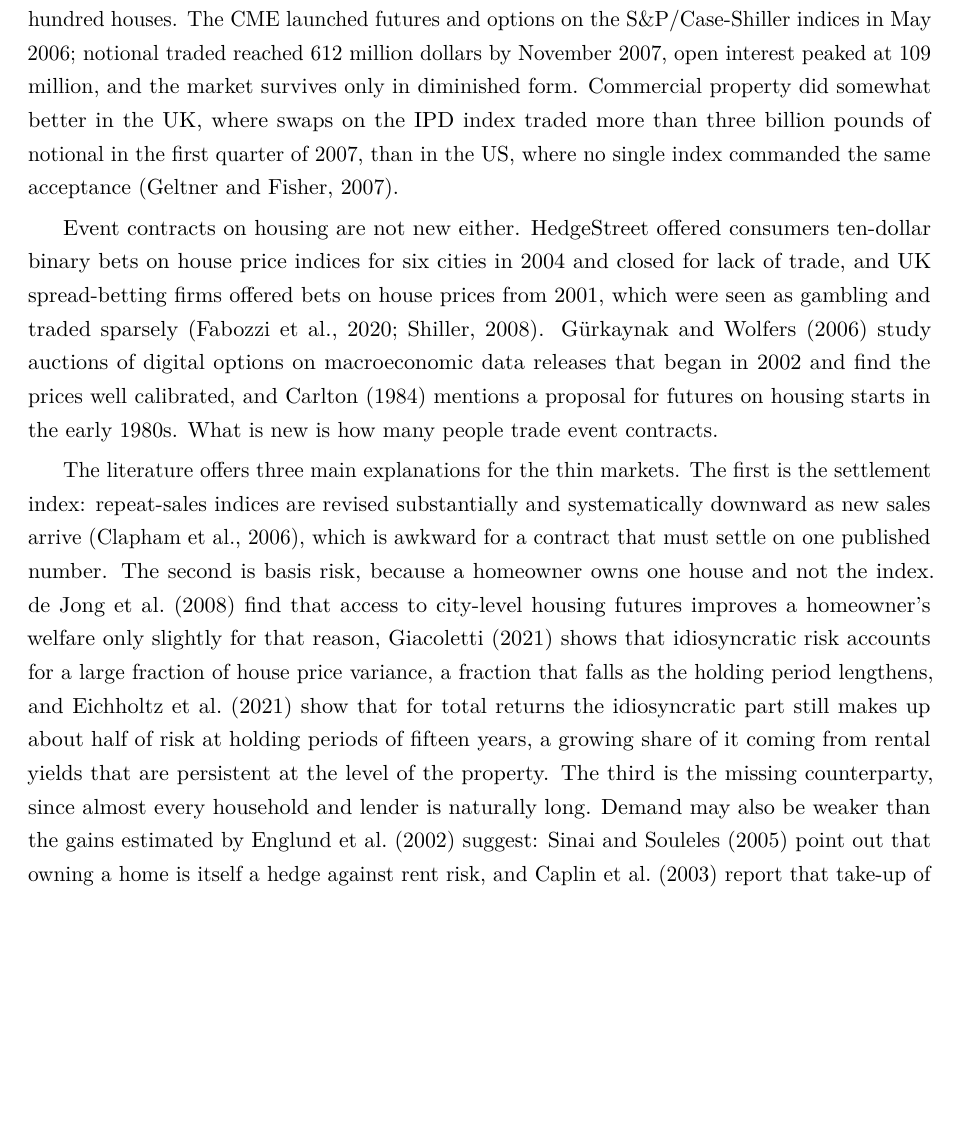
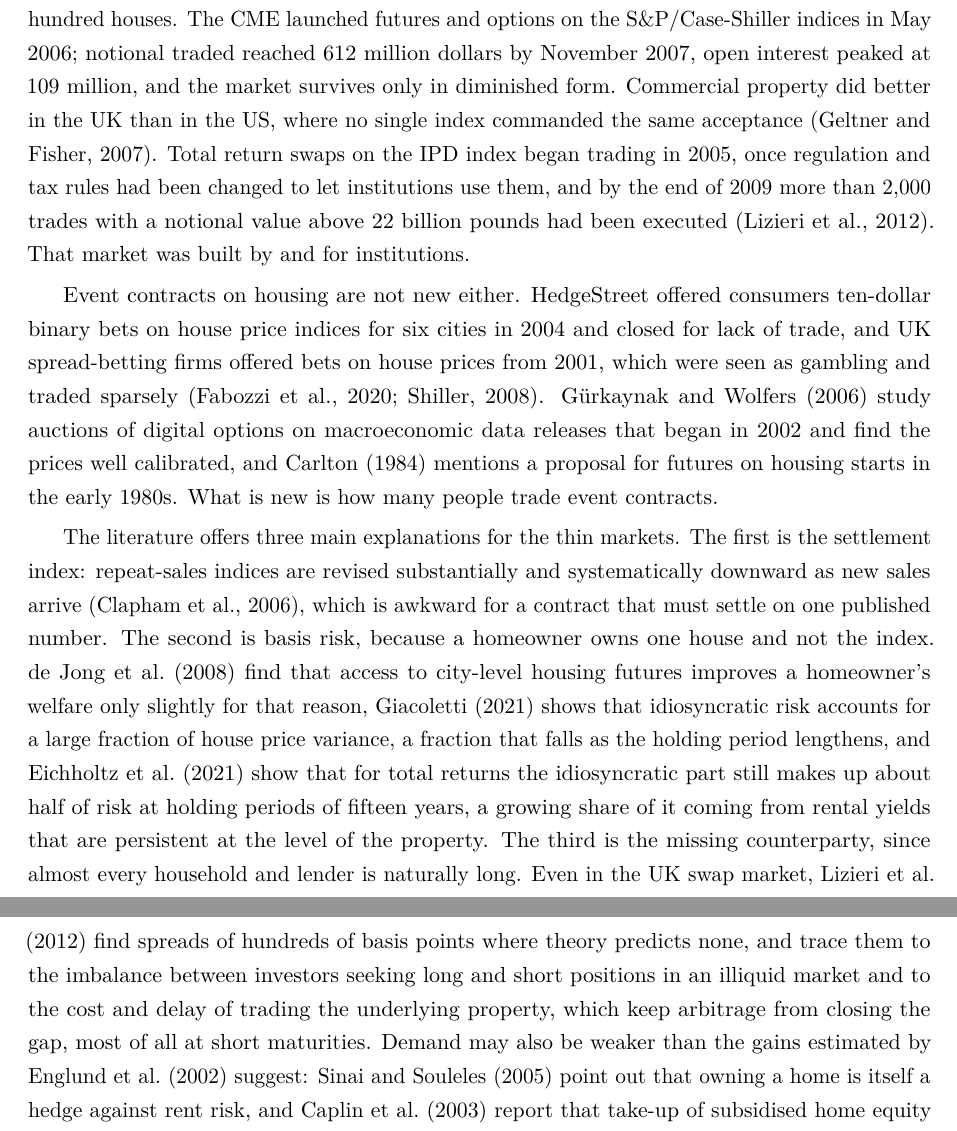
Before and after one commit to thies/prediction-markets-real-estate, a LaTeX paper (latex/main.tex): part of page 3 of 25 before the commit and two parts of pages 3 and 4 of 25 after it, the two joined at a grey line, cut so that both start at the same text, the shorter picture padded with empty space. Compiled offline with pdfLaTeX.

Commit message:
Cite Lizieri et al. (2012) on the UK total return swap market
Co-Authored-By: Claude Opus 5.5 <noreply@anthropic.com>

```diff
--- a/latex/main.tex
+++ b/latex/main.tex
@@ -67,11 +67,11 @@ I do not think this is a slow start that time will fix. The contracts are good f
 
 \section{Thirty years of property derivatives}
 
-The record is set out by \citet{shiller2008derivatives} and \citet{fabozzi2020thirty}, and the facts in this section come from those two accounts unless another source is given. The Chicago Board of Trade considered a house price future in 1990 and dropped the idea after a survey in 1993 showed plenty of interest in protection against falling prices and little in selling it. The London Futures and Options Exchange launched property futures in May 1991 and terminated them in October, after little trade and a wash-trading scandal. Goldman Sachs listed covered warrants on UK house price indices in 2003, and a year later the open interest was roughly what would hedge a hundred houses. The CME launched futures and options on the S\&P/Case-Shiller indices in May 2006; notional traded reached 612 million dollars by November 2007, open interest peaked at 109 million, and the market survives only in diminished form. Commercial property did somewhat better in the UK, where swaps on the IPD index traded more than three billion pounds of notional in the first quarter of 2007, than in the US, where no single index commanded the same acceptance \citep{geltner2007pricing}.
+The record is set out by \citet{shiller2008derivatives} and \citet{fabozzi2020thirty}, and the facts in this section come from those two accounts unless another source is given. The Chicago Board of Trade considered a house price future in 1990 and dropped the idea after a survey in 1993 showed plenty of interest in protection against falling prices and little in selling it. The London Futures and Options Exchange launched property futures in May 1991 and terminated them in October, after little trade and a wash-trading scandal. Goldman Sachs listed covered warrants on UK house price indices in 2003, and a year later the open interest was roughly what would hedge a hundred houses. The CME launched futures and options on the S\&P/Case-Shiller indices in May 2006; notional traded reached 612 million dollars by November 2007, open interest peaked at 109 million, and the market survives only in diminished form. Commercial property did better in the UK than in the US, where no single index commanded the same acceptance \citep{geltner2007pricing}. Total return swaps on the IPD index began trading in 2005, once regulation and tax rules had been changed to let institutions use them, and by the end of 2009 more than 2,000 trades with a notional value above 22 billion pounds had been executed \citep{lizieri2012pricing}. That market was built by and for institutions.
 
 Event contracts on housing are not new either. HedgeStreet offered consumers ten-dollar binary bets on house price indices for six cities in 2004 and closed for lack of trade, and UK spread-betting firms offered bets on house prices from 2001, which were seen as gambling and traded sparsely \citep{shiller2008derivatives,fabozzi2020thirty}. \citet{gurkaynak2006macroeconomic} study auctions of digital options on macroeconomic data releases that began in 2002 and find the prices well calibrated, and \citet{carlton1984futures} mentions a proposal for futures on housing starts in the early 1980s. What is new is how many people trade event contracts.
 
-The literature offers three main explanations for the thin markets. The first is the settlement index: repeat-sales indices are revised substantially and systematically downward as new sales arrive \citep{clapham2006revisiting}, which is awkward for a contract that must settle on one published number. The second is basis risk, because a homeowner owns one house and not the index. \citet{dejong2008hedging} find that access to city-level housing futures improves a homeowner's welfare only slightly for that reason, \citet{giacoletti2021idiosyncratic} shows that idiosyncratic risk accounts for a large fraction of house price variance, a fraction that falls as the holding period lengthens, and \citet{eichholtz2021total} show that for total returns the idiosyncratic part still makes up about half of risk at holding periods of fifteen years, a growing share of it coming from rental yields that are persistent at the level of the property. The third is the missing counterparty, since almost every household and lender is naturally long. Demand may also be weaker than the gains estimated by \citet{englund2002hedging} suggest: \citet{sinai2005owner} point out that owning a home is itself a hedge against rent risk, and \citet{caplin2003home} report that take-up of subsidised home equity insurance in Illinois municipalities was 15 per cent at best.
+The literature offers three main explanations for the thin markets. The first is the settlement index: repeat-sales indices are revised substantially and systematically downward as new sales arrive \citep{clapham2006revisiting}, which is awkward for a contract that must settle on one published number. The second is basis risk, because a homeowner owns one house and not the index. \citet{dejong2008hedging} find that access to city-level housing futures improves a homeowner's welfare only slightly for that reason, \citet{giacoletti2021idiosyncratic} shows that idiosyncratic risk accounts for a large fraction of house price variance, a fraction that falls as the holding period lengthens, and \citet{eichholtz2021total} show that for total returns the idiosyncratic part still makes up about half of risk at holding periods of fifteen years, a growing share of it coming from rental yields that are persistent at the level of the property. The third is the missing counterparty, since almost every household and lender is naturally long. Even in the UK swap market, \citet{lizieri2012pricing} find spreads of hundreds of basis points where theory predicts none, and trace them to the imbalance between investors seeking long and short positions in an illiquid market and to the cost and delay of trading the underlying property, which keep arbitrage from closing the gap, most of all at short maturities. Demand may also be weaker than the gains estimated by \citet{englund2002hedging} suggest: \citet{sinai2005owner} point out that owning a home is itself a hedge against rent risk, and \citet{caplin2003home} report that take-up of subsidised home equity insurance in Illinois municipalities was 15 per cent at best.
 
 \section{Event contracts as claims on states}
 
```
Also changed, not shown: latex/references.bib (+7 -0 lines), latex/main.pdf.
